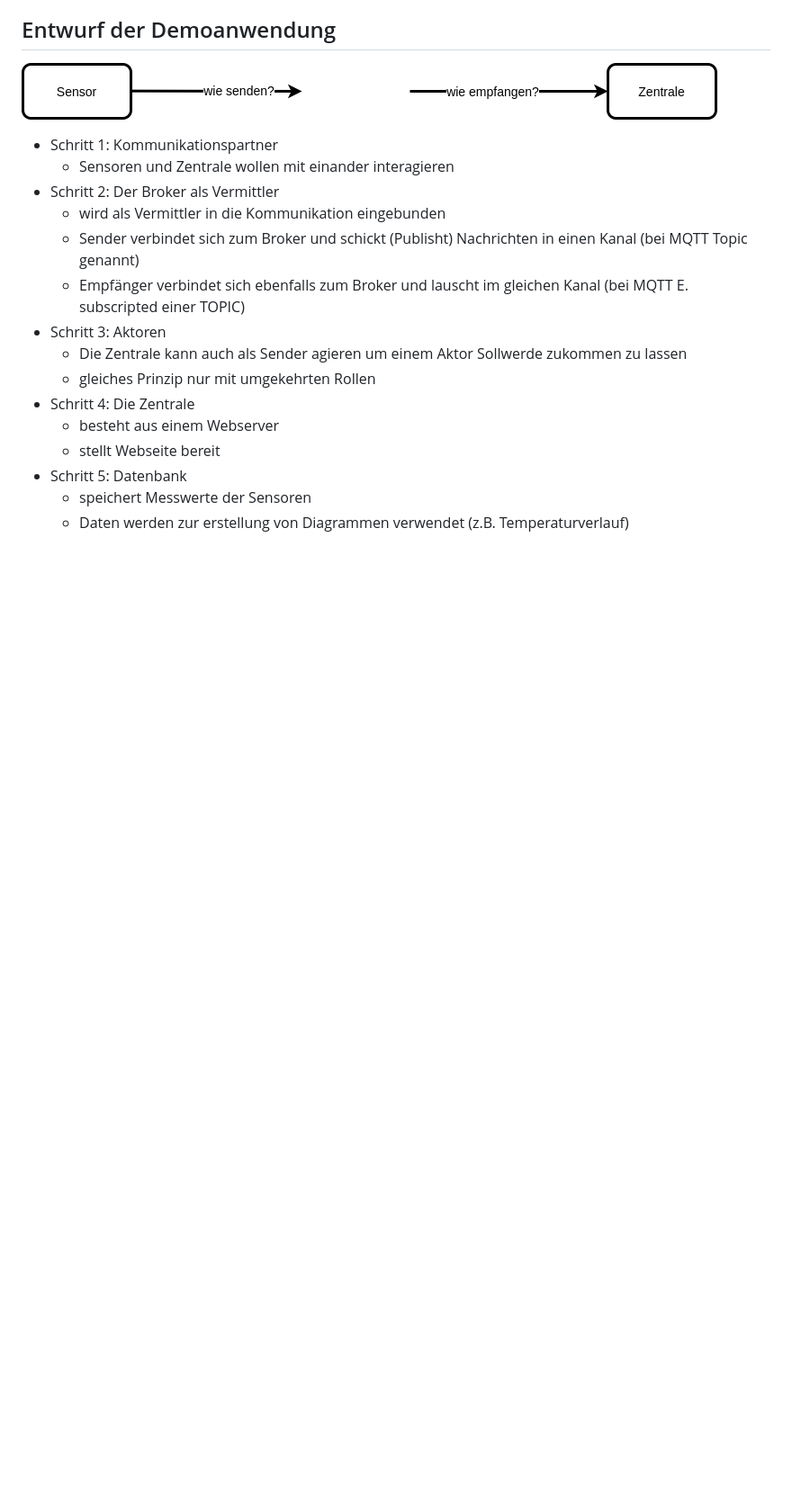
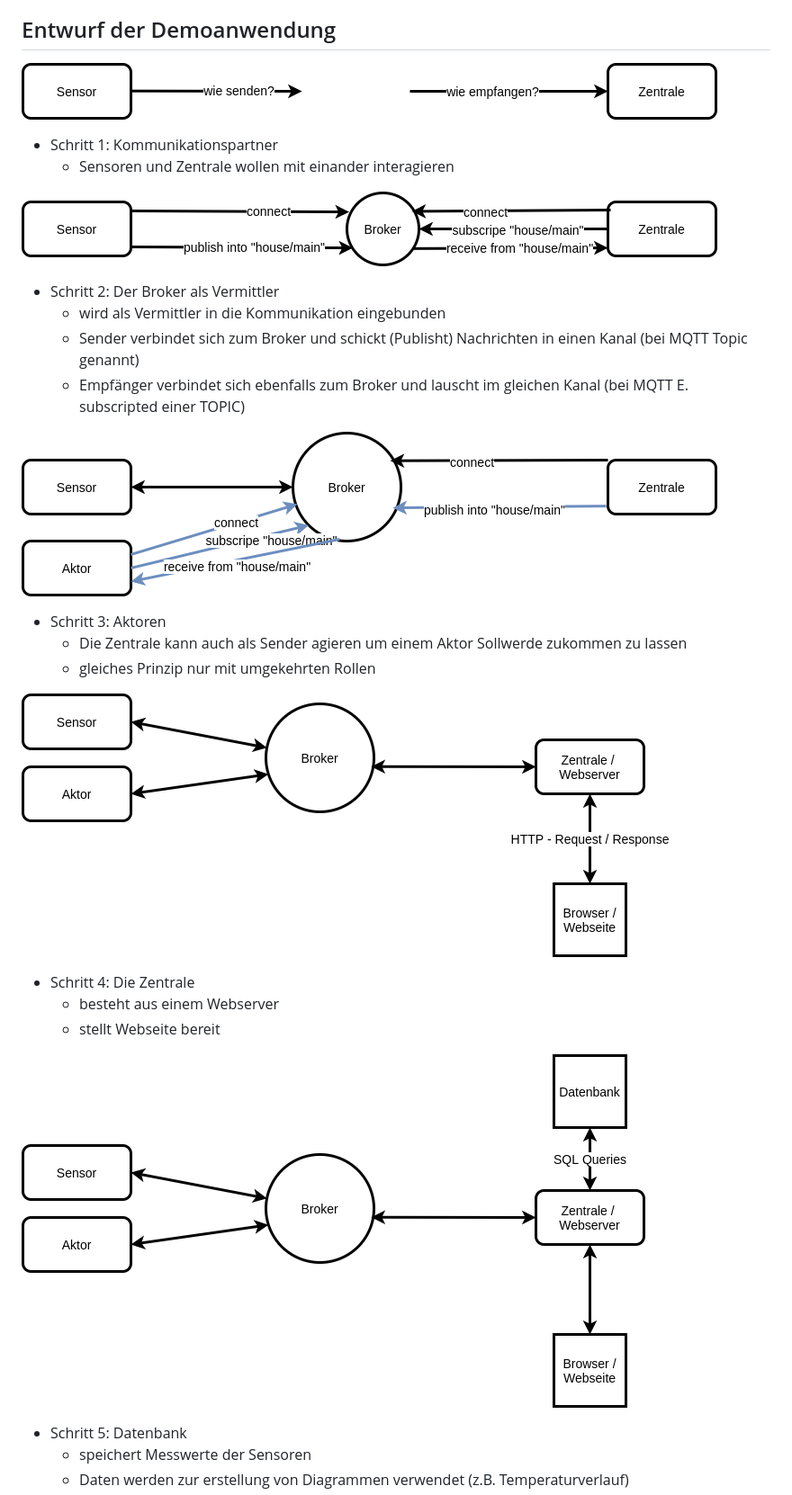
Before and after one commit to Shraft/iat_smart_home, a Markdown page: README.md, the part around one of its changes. Shown at 90% size. GitHub-like rendering; blank space fills up the shorter version.

```diff
--- a/README.md
+++ b/README.md
@@ -65,16 +65,24 @@ Aufgrund der genannten Eigenschaft gewinnt das MQTT-Protokoll zunehmend an Bedeu
 ![Skizze 1](./doc/1.png)
 - Schritt 1: Kommunikationspartner
    - Sensoren und Zentrale wollen mit einander interagieren
+
+![Skizze 2](./doc/2.png)
 - Schritt 2: Der Broker als Vermittler
    - wird als Vermittler in die Kommunikation eingebunden
    - Sender verbindet sich zum Broker und schickt (Publisht) Nachrichten in einen Kanal (bei MQTT Topic genannt)
    - Empfänger verbindet sich ebenfalls zum Broker und lauscht im gleichen Kanal (bei MQTT E. subscripted einer TOPIC)
+
+![Skizze 3](./doc/3.png)
 - Schritt 3: Aktoren
    - Die Zentrale kann auch als Sender agieren um einem Aktor Sollwerde zukommen zu lassen
    - gleiches Prinzip nur mit umgekehrten Rollen
+
+![Skizze 4](./doc/4.png)
 - Schritt 4: Die Zentrale
    - besteht aus einem Webserver
    - stellt Webseite bereit
+
+![Skizze 5](./doc/5.png)
 - Schritt 5: Datenbank
    - speichert Messwerte der Sensoren
    - Daten werden zur erstellung von Diagrammen verwendet (z.B. Temperaturverlauf)
```
Also changed, not shown: other parts of README.md (+2 -0 lines).
